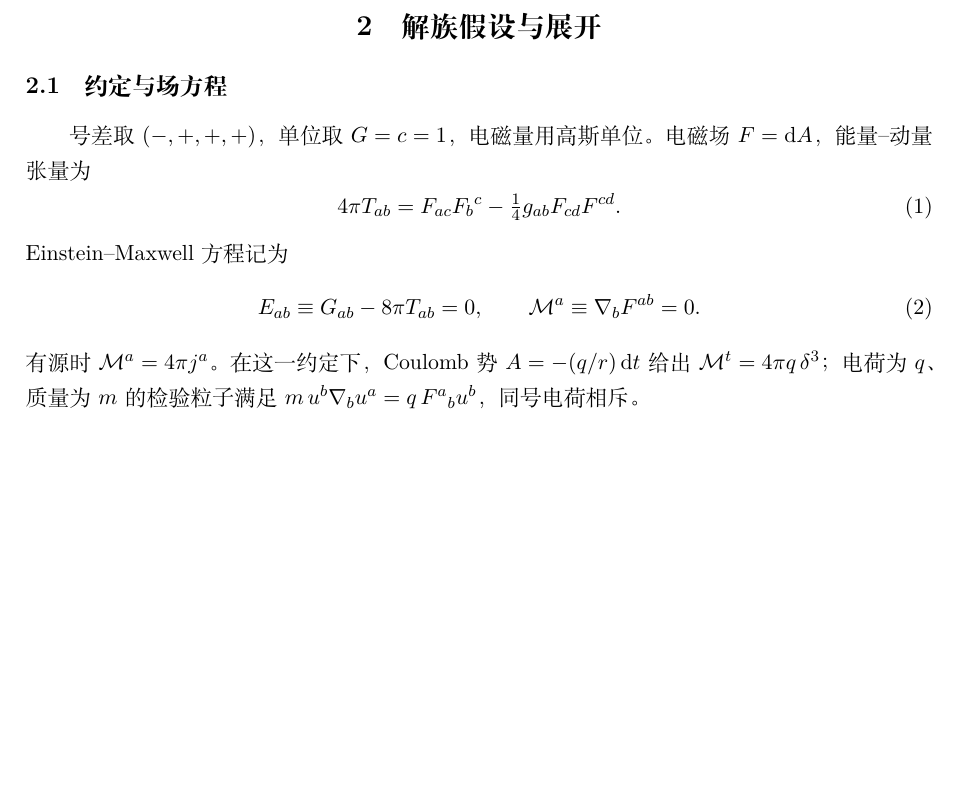
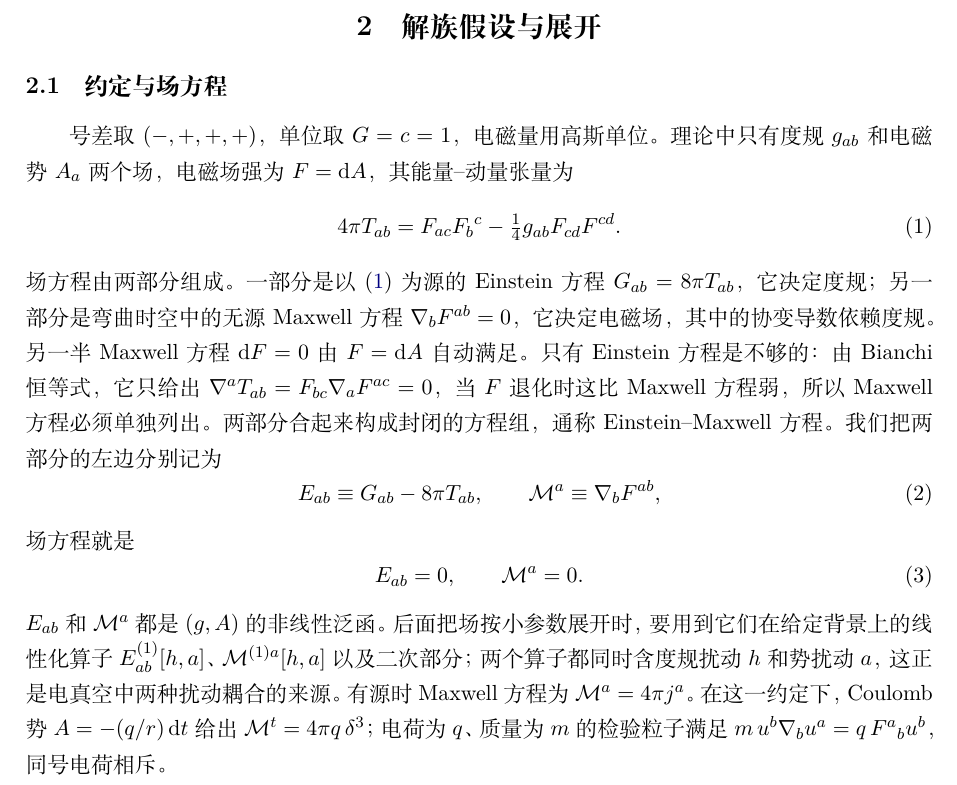
Before and after one commit to dongzhang84/classical_particles, a LaTeX document (paper/paper.tex): part of page 5 of 16, cut so that both start at the same text, the shorter picture padded with empty space. Compiled offline with XeLaTeX.

Commit message:
paper.tex Sec. 2.1: explain E_ab, M^a and the Einstein-Maxwell system
Co-Authored-By: Claude Opus 5.5 <noreply@anthropic.com>
Claude-Session: https://claude.ai/code/session_01DkdG1BsVt45NfSDW8hJ5Nb

```diff
--- a/paper/paper.tex
+++ b/paper/paper.tex
@@ -79,17 +79,22 @@
 
 \subsection{约定与场方程}\label{sec:conv}
 
-号差取 $(-,+,+,+)$，单位取 $G=c=1$，电磁量用高斯单位。电磁场 $F=\dd A$，能量--动量张量为
+号差取 $(-,+,+,+)$，单位取 $G=c=1$，电磁量用高斯单位。理论中只有度规 $g_{ab}$ 和电磁势 $A_a$ 两个场，电磁场强为 $F=\dd A$，其能量--动量张量为
 \begin{equation}
 4\pi T_{ab}=F_{ac}F_b{}^c-\tfrac14g_{ab}F_{cd}F^{cd}.
 \label{eq:T}
 \end{equation}
-Einstein--Maxwell 方程记为
+场方程由两部分组成。一部分是以 \eqref{eq:T} 为源的 Einstein 方程 $G_{ab}=8\pi T_{ab}$，它决定度规；另一部分是弯曲时空中的无源 Maxwell 方程 $\nabla_bF^{ab}=0$，它决定电磁场，其中的协变导数依赖度规。另一半 Maxwell 方程 $\dd F=0$ 由 $F=\dd A$ 自动满足。只有 Einstein 方程是不够的：由 Bianchi 恒等式，它只给出 $\nabla^aT_{ab}=F_{bc}\nabla_aF^{ac}=0$，当 $F$ 退化时这比 Maxwell 方程弱，所以 Maxwell 方程必须单独列出。两部分合起来构成封闭的方程组，通称 Einstein--Maxwell 方程。我们把两部分的左边分别记为
 \begin{equation}
-E_{ab}\equiv G_{ab}-8\pi T_{ab}=0,\qquad \M^a\equiv\nabla_bF^{ab}=0.
+E_{ab}\equiv G_{ab}-8\pi T_{ab},\qquad \M^a\equiv\nabla_bF^{ab},
+\label{eq:EMdef}
+\end{equation}
+场方程就是
+\begin{equation}
+E_{ab}=0,\qquad \M^a=0.
 \label{eq:EM}
 \end{equation}
-有源时 $\M^a=4\pi j^a$。在这一约定下，Coulomb 势 $A=-(q/r)\,\dd t$ 给出 $\M^t=4\pi q\,\delta^3$；电荷为 $q$、质量为 $m$ 的检验粒子满足 $m\,u^b\nabla_bu^a=q\,F^a{}_bu^b$，同号电荷相斥。
+$E_{ab}$ 和 $\M^a$ 都是 $(g,A)$ 的非线性泛函。后面把场按小参数展开时，要用到它们在给定背景上的线性化算子 $E^{(1)}_{ab}[h,a]$、$\M^{(1)a}[h,a]$ 以及二次部分；两个算子都同时含度规扰动 $h$ 和势扰动 $a$，这正是电真空中两种扰动耦合的来源。有源时 Maxwell 方程为 $\M^a=4\pi j^a$。在这一约定下，Coulomb 势 $A=-(q/r)\,\dd t$ 给出 $\M^t=4\pi q\,\delta^3$；电荷为 $q$、质量为 $m$ 的检验粒子满足 $m\,u^b\nabla_bu^a=q\,F^a{}_bu^b$，同号电荷相斥。
 
 \subsection{解族与标度}\label{sec:family}
 
```
Also changed, not shown: CHANGELOG.md, paper/paper.pdf.
